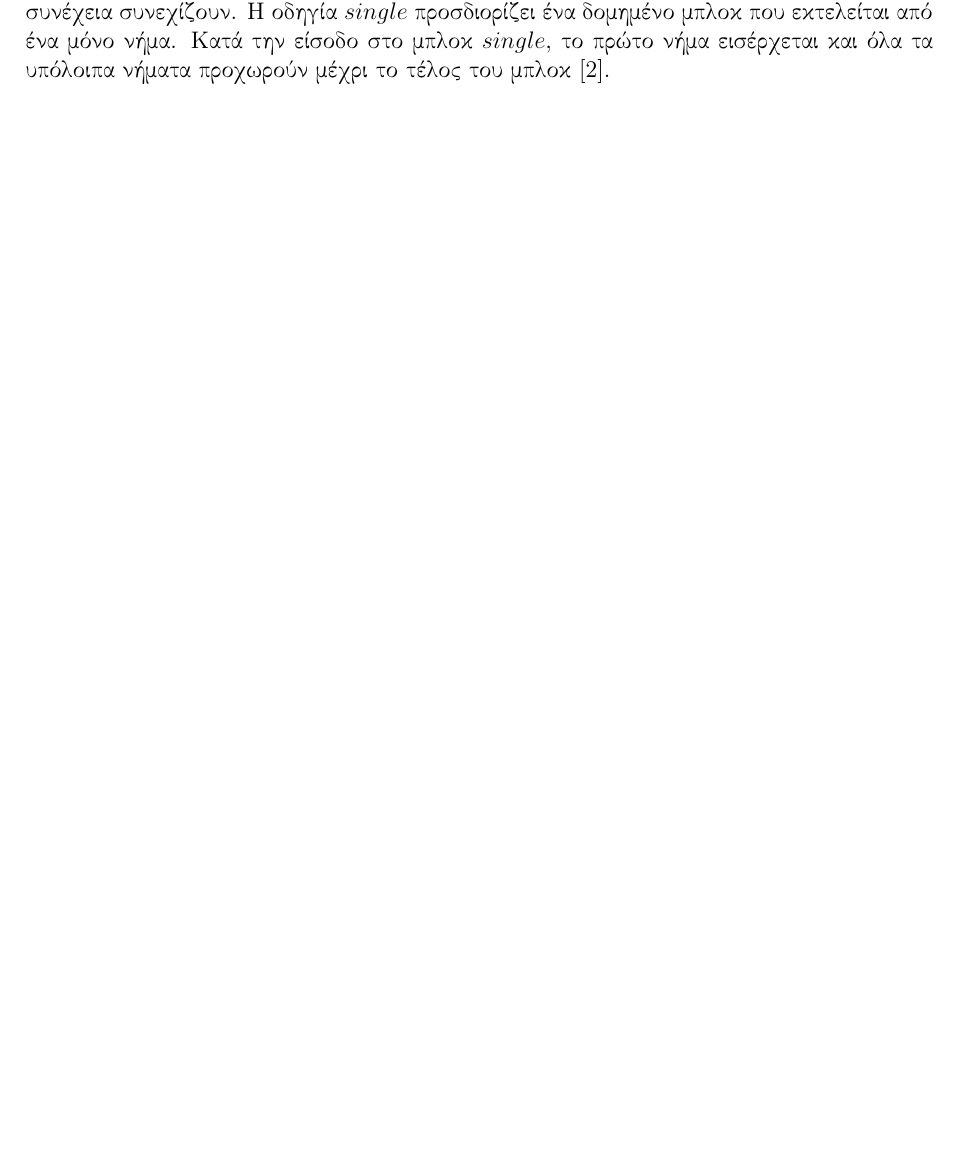
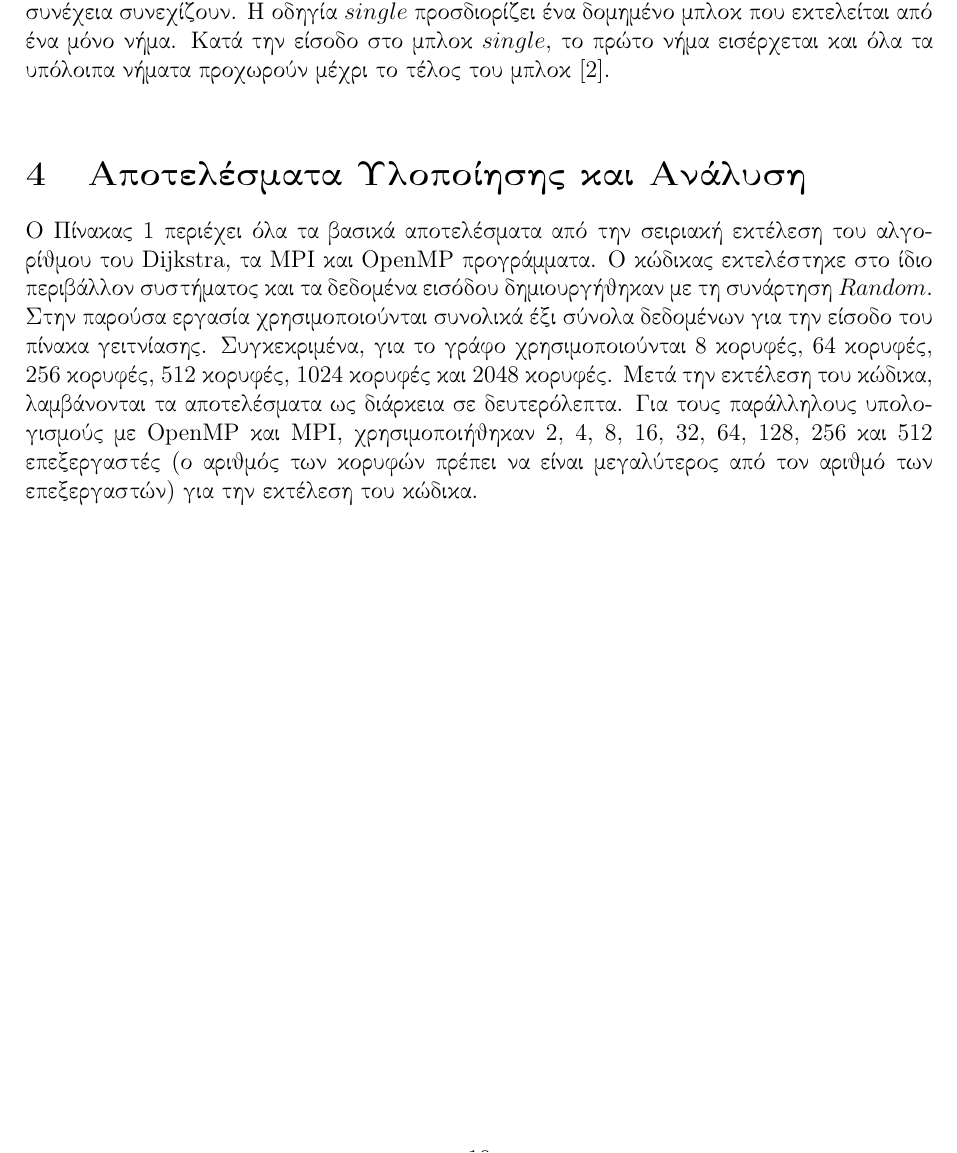
Before and after one commit to Dimitriskaragiannis36/Thesis, a LaTeX document (main.tex): part of page 19 of 20, cut so that both start at the same text, the shorter picture padded with empty space. Compiled offline with pdfLaTeX.

Commit message:
Προσθήκες μέχρι πριν το 4 πριν τον πίνακα 1

```diff
--- a/main.tex
+++ b/main.tex
@@ -1086,6 +1086,13 @@ $G$ ένας δισδιάστατος πίνακας, όπου $G[i][j]$ αντ
 Η \foreignlanguage{english}{OpenMP} παρέχει την οδηγία \texttt{$critical$} για την υλοποίηση κρίσιμων περιοχών. Μια κρίσιμη περιοχή επιτρέπει σε διαφορετικά νήματα να εκτελούν διαφορετικό κώδικα ενώ είναι προστατευμένα μεταξύ τους.
 Το \texttt{$barrier$} είναι μία από τις πιο συχνά χρησιμοποιούμενες πρωτόγονες λειτουργίες συγχρονισμού. Η \foreignlanguage{english}{OpenMP} παρέχει την οδηγία \texttt{$barrier$}. Όταν η εκτέλεση συναντήσει αυτή την οδηγία, όλα τα νήματα της ομάδας περιμένουν μέχρι να φτάσουν τα υπόλοιπα και στη συνέχεια συνεχίζουν.
 Η οδηγία \texttt{$single$} προσδιορίζει ένα δομημένο μπλοκ που εκτελείται από ένα μόνο νήμα. Κατά την είσοδο στο μπλοκ \texttt{$single$}, το πρώτο νήμα εισέρχεται και όλα τα υπόλοιπα νήματα προχωρούν μέχρι το τέλος του μπλοκ [2].
+\vspace{0.5cm}
+
+\section{Αποτελέσματα Υλοποίησης και Ανάλυση}
+
+Ο Πίνακας 1 περιέχει όλα τα βασικά αποτελέσματα από την σειριακή εκτέλεση του αλγορίθμου του \foreignlanguage{english}{Dijkstra}, τα \foreignlanguage{english}{MPI} και \foreignlanguage{english}{OpenMP} προγράμματα. Ο κώδικας εκτελέστηκε στο ίδιο περιβάλλον συστήματος και τα δεδομένα εισόδου δημιουργήθηκαν με τη συνάρτηση \texttt{$Random$}. Στην παρούσα εργασία χρησιμοποιούνται συνολικά έξι σύνολα δεδομένων για την είσοδο του πίνακα γειτνίασης. Συγκεκριμένα, για το γράφο χρησιμοποιούνται 8 κορυφές, 64 κορυφές, 256 κορυφές, 512 κορυφές, 1024 κορυφές και 2048 κορυφές. Μετά την εκτέλεση του κώδικα, λαμβάνονται τα αποτελέσματα ως διάρκεια σε δευτερόλεπτα. Για τους παράλληλους υπολογισμούς με \foreignlanguage{english}{OpenMP} και \foreignlanguage{english}{MPI}, χρησιμοποιήθηκαν 2, 4, 8, 16, 32, 64, 128, 256 και 512 επεξεργαστές (ο αριθμός των κορυφών πρέπει να είναι μεγαλύτερος από τον αριθμό των επεξεργαστών) για την εκτέλεση του κώδικα.
+
+
 
 % Τέλος προσθήκης
 \clearpage
```
Also changed, not shown: main.pdf, 7 other files.
